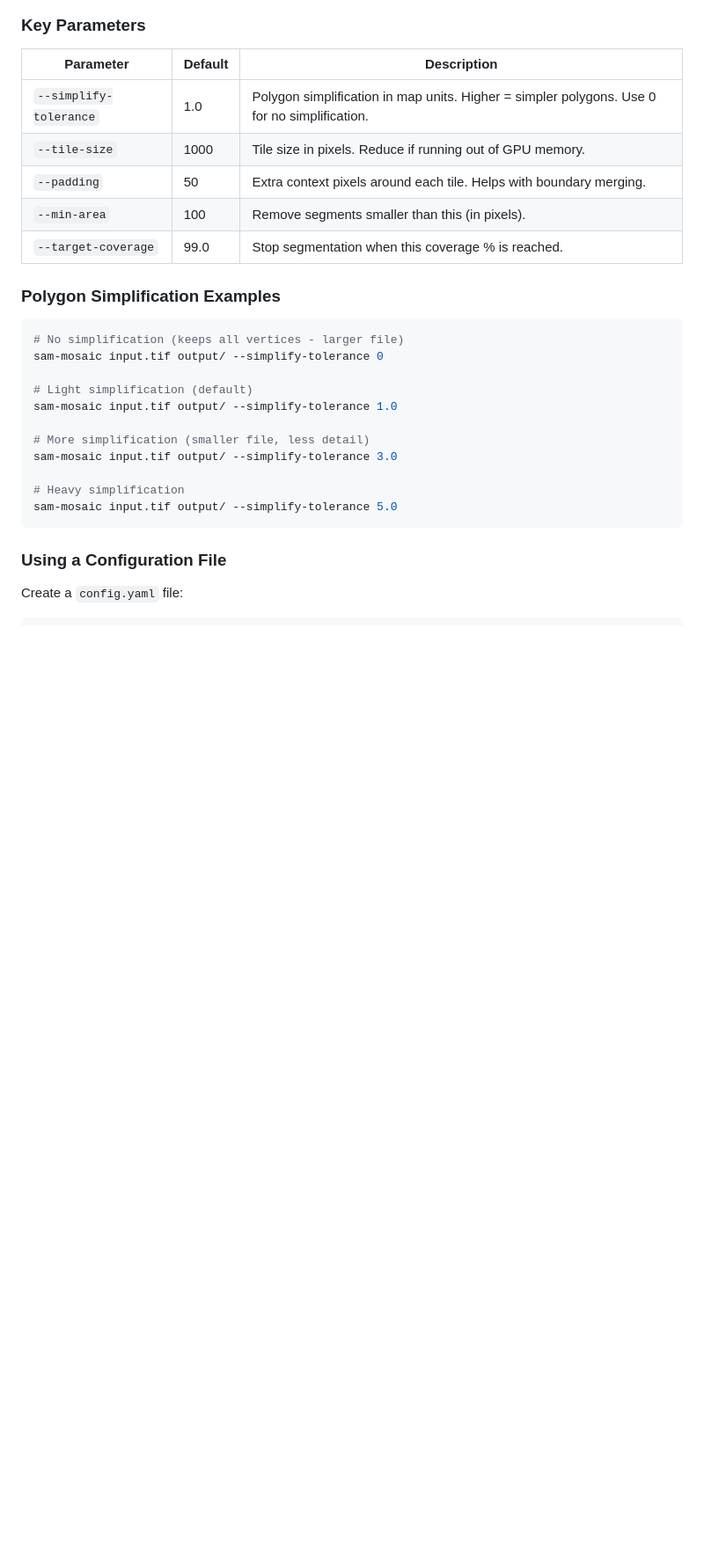
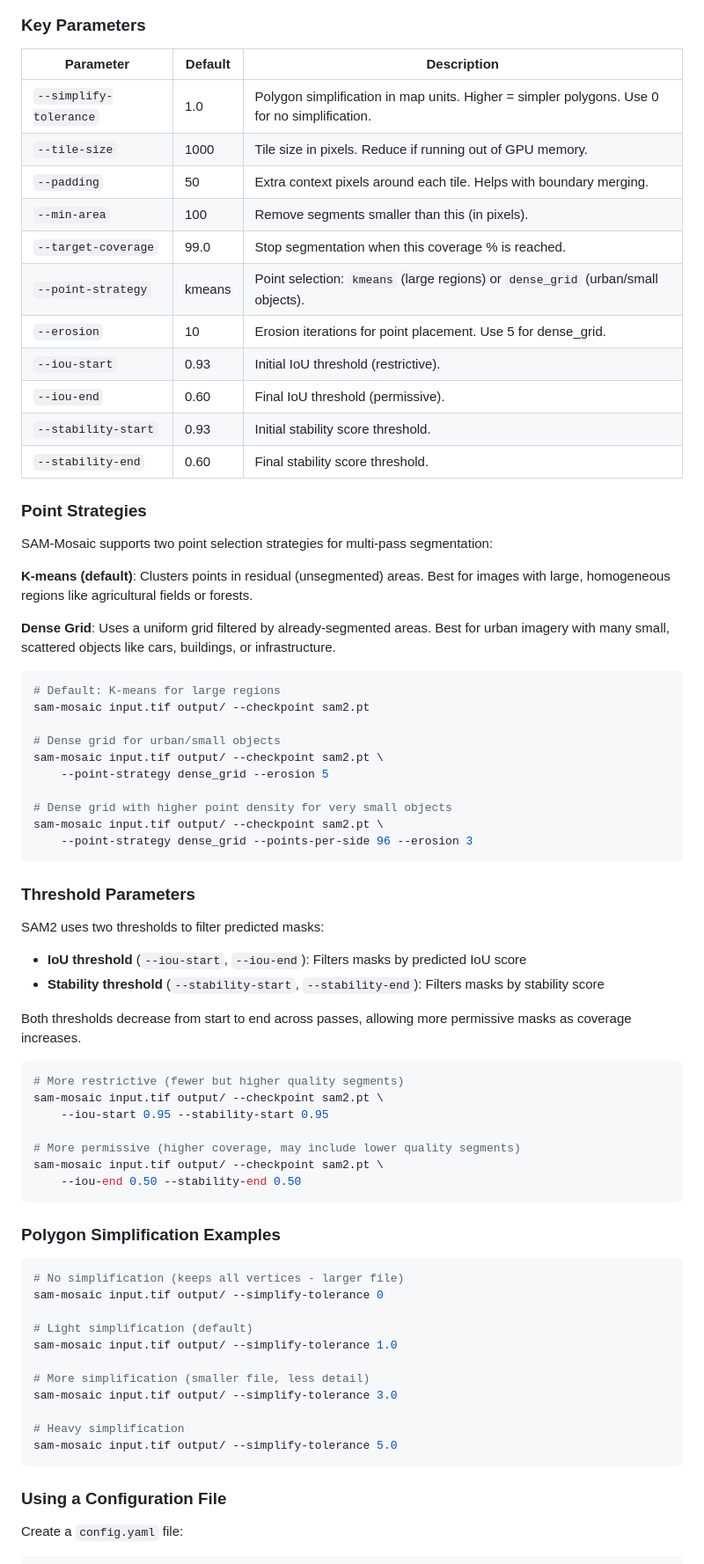
Before and after one commit to osmarluiz/sam-mosaic, a Markdown page: README.md, the part around one of its changes. Shown at 88% size. Drawn GitHub-style; blank space fills up the shorter version.

Commit message:
Update README with dense_grid strategy and stability thresholds
- Document point strategies (kmeans vs dense_grid) with usage examples
- Add stability threshold parameters (--stability-start, --stability-end)
- Expand key parameters table with new CLI options
- Add ablation examples for urban imagery and custom thresholds

Co-Authored-By: Claude Opus 4.5 <noreply@anthropic.com>

````diff
--- a/README.md
+++ b/README.md
@@ -145,6 +145,52 @@ After running, the output directory will contain:
 | `--padding` | 50 | Extra context pixels around each tile. Helps with boundary merging. |
 | `--min-area` | 100 | Remove segments smaller than this (in pixels). |
 | `--target-coverage` | 99.0 | Stop segmentation when this coverage % is reached. |
+| `--point-strategy` | kmeans | Point selection: `kmeans` (large regions) or `dense_grid` (urban/small objects). |
+| `--erosion` | 10 | Erosion iterations for point placement. Use 5 for dense_grid. |
+| `--iou-start` | 0.93 | Initial IoU threshold (restrictive). |
+| `--iou-end` | 0.60 | Final IoU threshold (permissive). |
+| `--stability-start` | 0.93 | Initial stability score threshold. |
+| `--stability-end` | 0.60 | Final stability score threshold. |
+
+### Point Strategies
+
+SAM-Mosaic supports two point selection strategies for multi-pass segmentation:
+
+**K-means (default)**: Clusters points in residual (unsegmented) areas. Best for images with large, homogeneous regions like agricultural fields or forests.
+
+**Dense Grid**: Uses a uniform grid filtered by already-segmented areas. Best for urban imagery with many small, scattered objects like cars, buildings, or infrastructure.
+
+```bash
+# Default: K-means for large regions
+sam-mosaic input.tif output/ --checkpoint sam2.pt
+
+# Dense grid for urban/small objects
+sam-mosaic input.tif output/ --checkpoint sam2.pt \
+    --point-strategy dense_grid --erosion 5
+
+# Dense grid with higher point density for very small objects
+sam-mosaic input.tif output/ --checkpoint sam2.pt \
+    --point-strategy dense_grid --points-per-side 96 --erosion 3
+```
+
+### Threshold Parameters
+
+SAM2 uses two thresholds to filter predicted masks:
+
+- **IoU threshold** (`--iou-start`, `--iou-end`): Filters masks by predicted IoU score
+- **Stability threshold** (`--stability-start`, `--stability-end`): Filters masks by stability score
+
+Both thresholds decrease from start to end across passes, allowing more permissive masks as coverage increases.
+
+```bash
+# More restrictive (fewer but higher quality segments)
+sam-mosaic input.tif output/ --checkpoint sam2.pt \
+    --iou-start 0.95 --stability-start 0.95
+
+# More permissive (higher coverage, may include lower quality segments)
+sam-mosaic input.tif output/ --checkpoint sam2.pt \
+    --iou-end 0.50 --stability-end 0.50
+```
 
 ### Polygon Simplification Examples
 
````
Also changed, not shown: other parts of README.md (+17 -1 lines).
